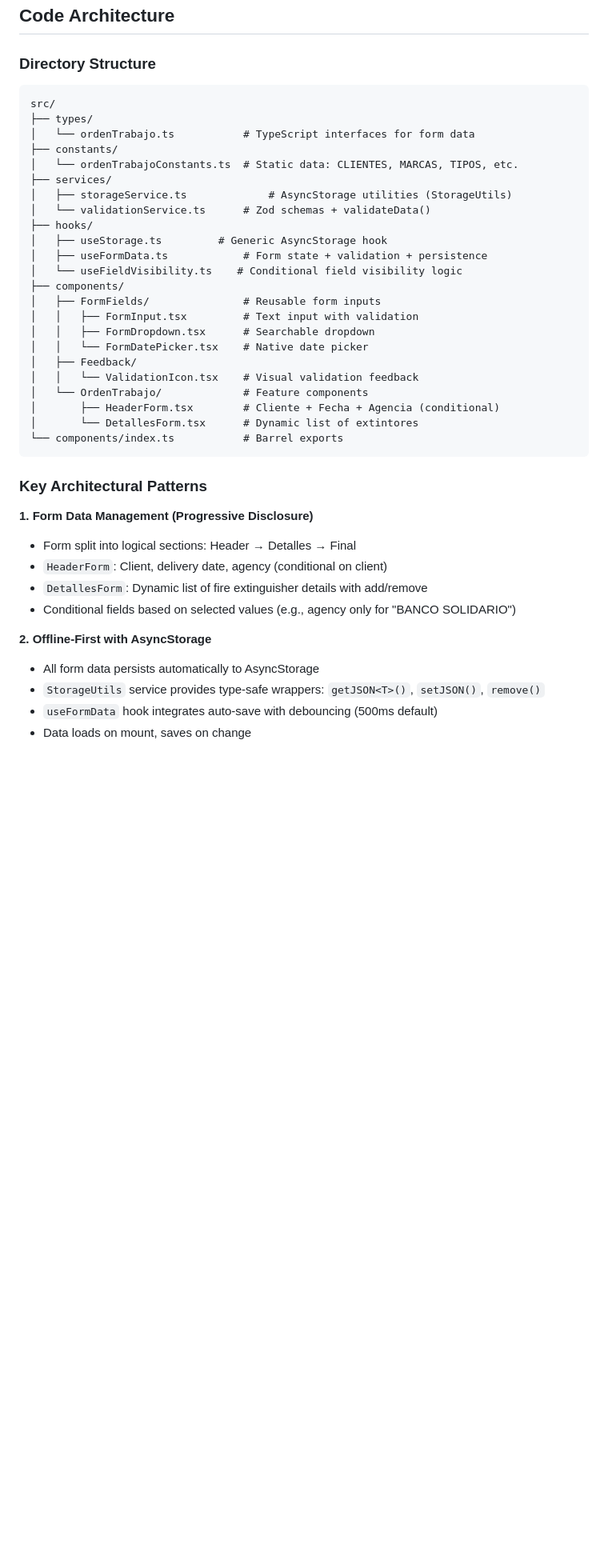
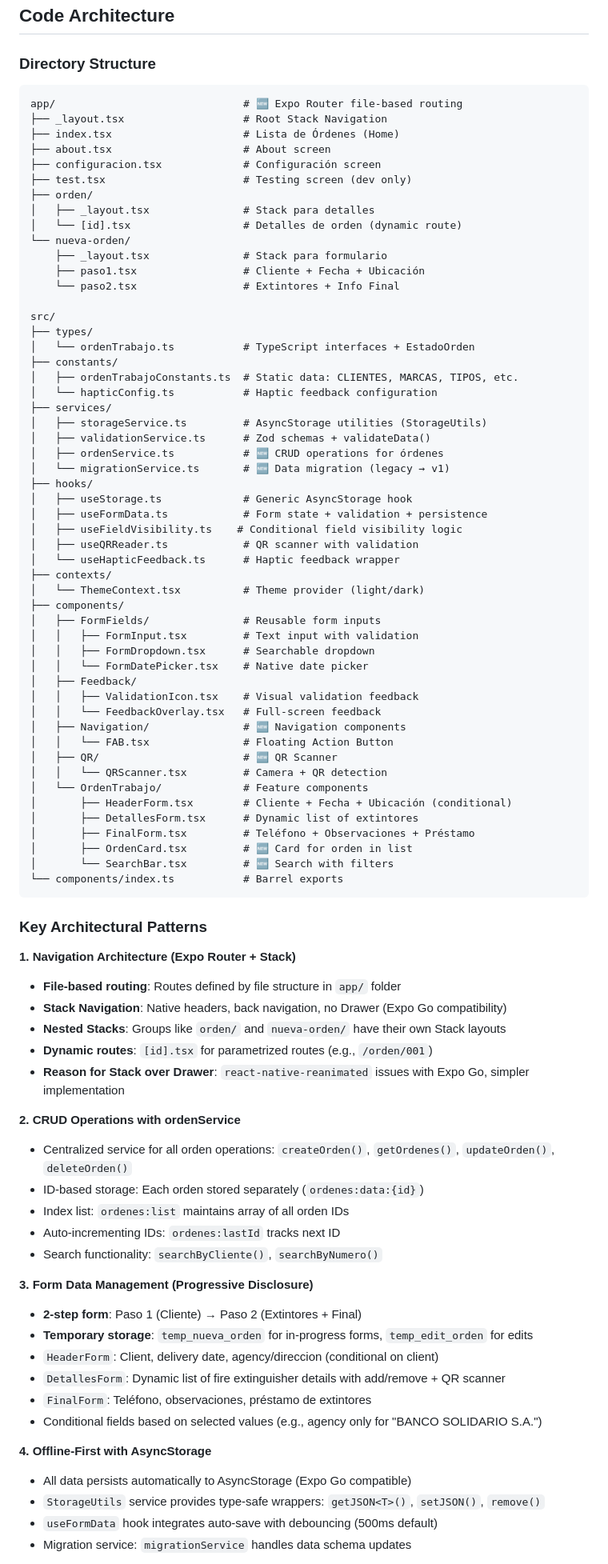
Before and after one commit to wilmix/testing-apk, a Markdown page: CLAUDE.md, the part around the change printed below. Shown: that part at 80% size. Drawn GitHub-style; blank space fills up the shorter version.

Commit message:
✨ feat: Update navigation architecture and add CRUD operations for órdenes

````diff
--- a/CLAUDE.md
+++ b/CLAUDE.md
@@ -97,42 +99,87 @@ Commit emoji convention:
 ### Directory Structure
 
 ```
+app/                              # 🆕 Expo Router file-based routing
+├── _layout.tsx                   # Root Stack Navigation
+├── index.tsx                     # Lista de Órdenes (Home)
+├── about.tsx                     # About screen
+├── configuracion.tsx             # Configuración screen
+├── test.tsx                      # Testing screen (dev only)
+├── orden/
+│   ├── _layout.tsx               # Stack para detalles
+│   └── [id].tsx                  # Detalles de orden (dynamic route)
+└── nueva-orden/
+    ├── _layout.tsx               # Stack para formulario
+    ├── paso1.tsx                 # Cliente + Fecha + Ubicación
+    └── paso2.tsx                 # Extintores + Info Final
+
 src/
 ├── types/
-│   └── ordenTrabajo.ts           # TypeScript interfaces for form data
+│   └── ordenTrabajo.ts           # TypeScript interfaces + EstadoOrden
 ├── constants/
-│   └── ordenTrabajoConstants.ts  # Static data: CLIENTES, MARCAS, TIPOS, etc.
+│   ├── ordenTrabajoConstants.ts  # Static data: CLIENTES, MARCAS, TIPOS, etc.
+│   └── hapticConfig.ts           # Haptic feedback configuration
 ├── services/
-│   ├── storageService.ts             # AsyncStorage utilities (StorageUtils)
-│   └── validationService.ts      # Zod schemas + validateData()
+│   ├── storageService.ts         # AsyncStorage utilities (StorageUtils)
+│   ├── validationService.ts      # Zod schemas + validateData()
+│   ├── ordenService.ts           # 🆕 CRUD operations for órdenes
+│   └── migrationService.ts       # 🆕 Data migration (legacy → v1)
 ├── hooks/
-│   ├── useStorage.ts         # Generic AsyncStorage hook
+│   ├── useStorage.ts             # Generic AsyncStorage hook
 │   ├── useFormData.ts            # Form state + validation + persistence
-│   └── useFieldVisibility.ts    # Conditional field visibility logic
+│   ├── useFieldVisibility.ts    # Conditional field visibility logic
+│   ├── useQRReader.ts            # QR scanner with validation
+│   └── useHapticFeedback.ts      # Haptic feedback wrapper
+├── contexts/
+│   └── ThemeContext.tsx          # Theme provider (light/dark)
 ├── components/
 │   ├── FormFields/               # Reusable form inputs
 │   │   ├── FormInput.tsx         # Text input with validation
 │   │   ├── FormDropdown.tsx      # Searchable dropdown
 │   │   └── FormDatePicker.tsx    # Native date picker
 │   ├── Feedback/
-│   │   └── ValidationIcon.tsx    # Visual validation feedback
+│   │   ├── ValidationIcon.tsx    # Visual validation feedback
+│   │   └── FeedbackOverlay.tsx   # Full-screen feedback
+│   ├── Navigation/               # 🆕 Navigation components
+│   │   └── FAB.tsx               # Floating Action Button
+│   ├── QR/                       # 🆕 QR Scanner
+│   │   └── QRScanner.tsx         # Camera + QR detection
 │   └── OrdenTrabajo/             # Feature components
-│       ├── HeaderForm.tsx        # Cliente + Fecha + Agencia (conditional)
-│       └── DetallesForm.tsx      # Dynamic list of extintores
+│       ├── HeaderForm.tsx        # Cliente + Fecha + Ubicación (conditional)
+│       ├── DetallesForm.tsx      # Dynamic list of extintores
+│       ├── FinalForm.tsx         # Teléfono + Observaciones + Préstamo
+│       ├── OrdenCard.tsx         # 🆕 Card for orden in list
+│       └── SearchBar.tsx         # 🆕 Search with filters
 └── components/index.ts           # Barrel exports
 ```
 
 ### Key Architectural Patterns
 
-**1. Form Data Management (Progressive Disclosure)**
-- Form split into logical sections: Header → Detalles → Final
-- `HeaderForm`: Client, delivery date, agency (conditional on client)
-- `DetallesForm`: Dynamic list of fire extinguisher details with add/remove
-- Conditional fields based on selected values (e.g., agency only for "BANCO SOLIDARIO")
+**1. Navigation Architecture (Expo Router + Stack)**
+- **File-based routing**: Routes defined by file structure in `app/` folder
+- **Stack Navigation**: Native headers, back navigation, no Drawer (Expo Go compatibility)
+- **Nested Stacks**: Groups like `orden/` and `nueva-orden/` have their own Stack layouts
+- **Dynamic routes**: `[id].tsx` for parametrized routes (e.g., `/orden/001`)
+- **Reason for Stack over Drawer**: `react-native-reanimated` issues with Expo Go, simpler implementation
 
-**2. Offline-First with AsyncStorage**
-- All form data persists automatically to AsyncStorage
+**2. CRUD Operations with ordenService**
+- Centralized service for all orden operations: `createOrden()`, `getOrdenes()`, `updateOrden()`, `deleteOrden()`
+- ID-based storage: Each orden stored separately (`ordenes:data:{id}`)
+- Index list: `ordenes:list` maintains array of all orden IDs
+- Auto-incrementing IDs: `ordenes:lastId` tracks next ID
+- Search functionality: `searchByCliente()`, `searchByNumero()`
+
+**3. Form Data Management (Progressive Disclosure)**
+- **2-step form**: Paso 1 (Cliente) → Paso 2 (Extintores + Final)
+- **Temporary storage**: `temp_nueva_orden` for in-progress forms, `temp_edit_orden` for edits
+- `HeaderForm`: Client, delivery date, agency/direccion (conditional on client)
+- `DetallesForm`: Dynamic list of fire extinguisher details with add/remove + QR scanner
+- `FinalForm`: Teléfono, observaciones, préstamo de extintores
+- Conditional fields based on selected values (e.g., agency only for "BANCO SOLIDARIO S.A.")
+
+**4. Offline-First with AsyncStorage**
+- All data persists automatically to AsyncStorage (Expo Go compatible)
 - `StorageUtils` service provides type-safe wrappers: `getJSON<T>()`, `setJSON()`, `remove()`
 - `useFormData` hook integrates auto-save with debouncing (500ms default)
-- Data loads on mount, saves on change
+- Migration service: `migrationService` handles data schema updates
 
````
Also changed, not shown: other parts of CLAUDE.md (+80 -42 lines).
